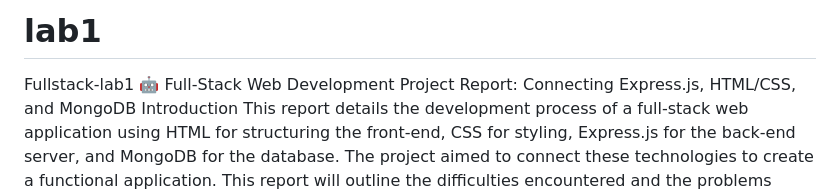
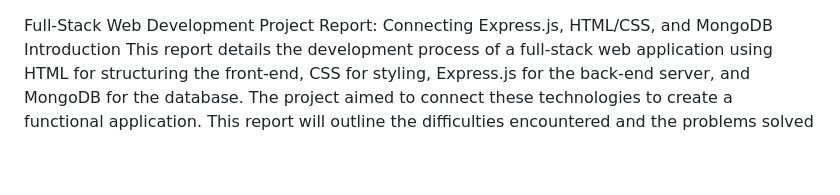
Before and after one commit to must-Zeus0036/lab1, a Markdown page: README.md, the part around the change. GitHub-like rendering; blank space fills up the shorter version.

```diff
--- a/README.md
+++ b/README.md
@@ -1,5 +1,3 @@
-# lab1
-Fullstack-lab1 :robot:
 Full-Stack Web Development Project Report:
 Connecting Express.js, HTML/CSS, and MongoDB
 Introduction
```
